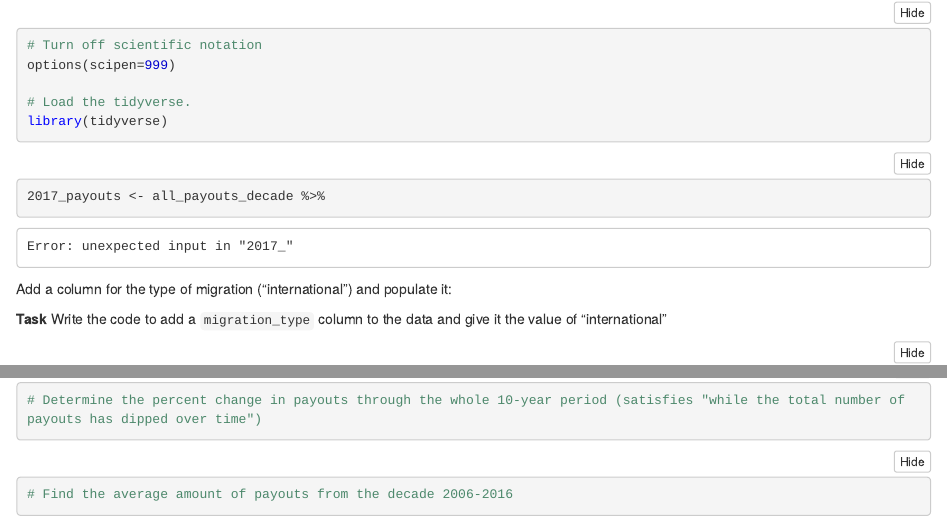
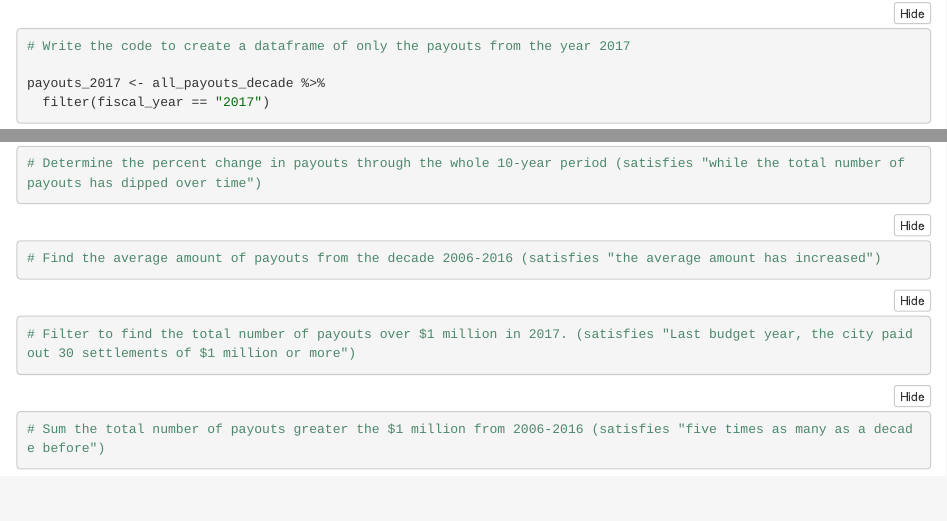
Before and after one commit to hannahzziegler/reverse_engineering_repo, an R Markdown document (group_04_notebook.Rmd): the page in a window 1100 px wide, from 730 px down before the commit and from 1010 px down after it, so that both start at the same text, and a second part further down, joined at a grey line. The pictures show the output file group_04_notebook.nb.html that the author committed with the source, opened offline.

Commit message:
organizing

````diff
--- a/group_04_notebook.Rmd
+++ b/group_04_notebook.Rmd
@@ -58,9 +59,7 @@ total_yearly_payouts <- read_csv('data/total_yearly_payouts.csv')
 
 ```
 
-Add a column for the type of migration ("international") and populate it:
 
-**Task** Write the code to add a `migration_type` column to the data and give it the value of "international"
 
 ```{r}
 # Write the code to create a dataframe of only the payouts from the year 2017
@@ -95,7 +94,22 @@ payouts_2006_2016 <- all_payouts_decade %>%
 ```
 
 
+
 ```{r}
-# Find the average amount of payouts from the decade 2006-2016
+# Find the average amount of payouts from the decade 2006-2016 (satisfies "the average amount has increased")
 
 ```
+
+
+
+```{r}
+# Filter to find the total number of payouts over $1 million in 2017. (satisfies "Last budget year, the city paid out 30 settlements of $1 million or more")
+
+```
+
+
+
+```{r}
+# Sum the total number of payouts greater the $1 million from 2006-2016 (satisfies "five times as many as a decade before")
+
+```
````
Also changed, not shown: group_04_notebook.nb.html, group_04_notebook.Rmd (1 more changed lines).
